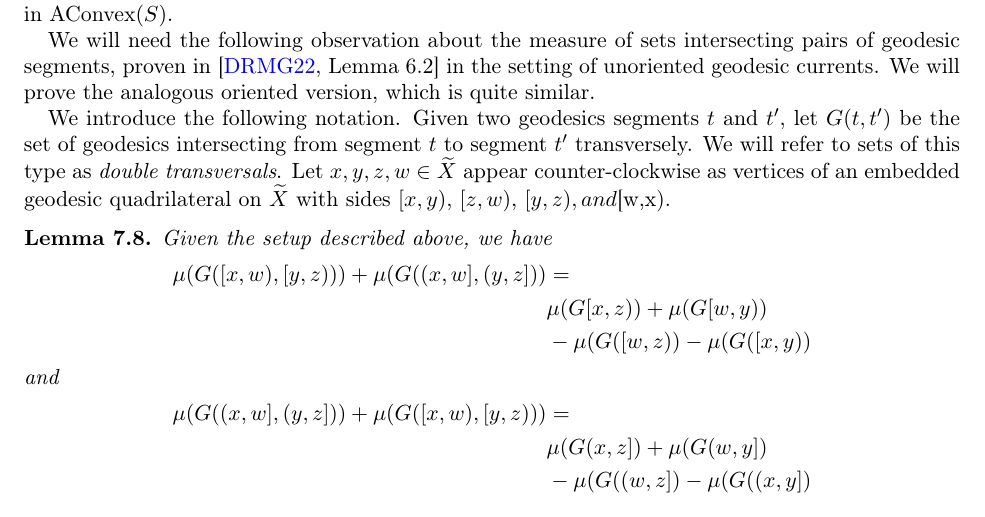
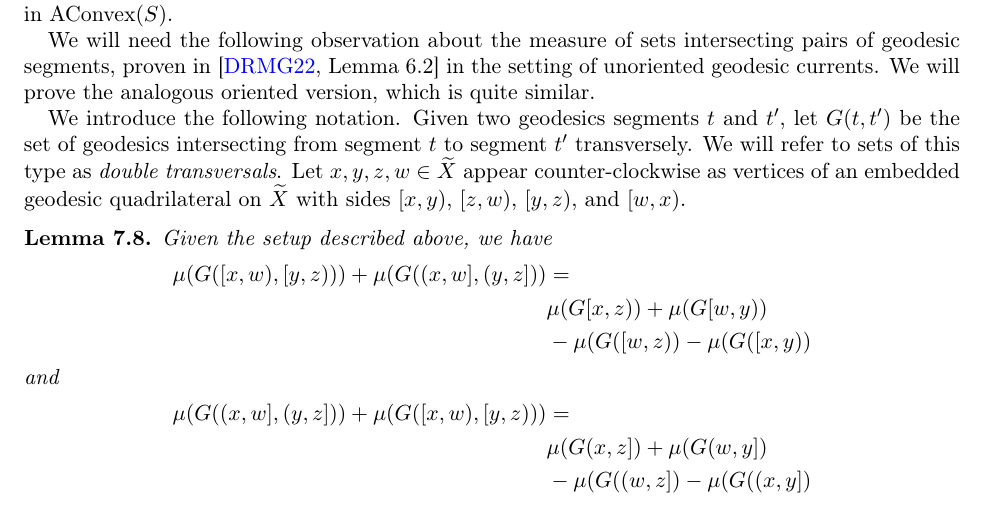
Before and after one commit to dpthurst/Currents-and-intersections, a LaTeX paper (Intersections.tex, which reads special-classes.tex): part of page 50 of 77, cut so that both start at the same text. Compiled offline with pdfLaTeX.

Commit message:
Fix typo

```diff
--- a/special-classes.tex
+++ b/special-classes.tex
@@ -153,7 +153,7 @@ We will now characterize measured laminations as curve functionals in $\AConvex(
 We will need the following observation about the measure of sets intersecting pairs of geodesic segments, proven in \cite[Lemma~6.2]{dRMG22:Duals} in the setting of unoriented geodesic currents. We will prove the analogous oriented version, which is quite similar.
 
 We introduce the following notation. Given two geodesics segments $t$ and $t'$, let $G(t , t')$ be the set of geodesics intersecting from segment $t$ to segment $t'$ transversely. We will refer to sets of this type as \emph{double transversals}.
-Let $x,y,z,w \in \wt{X}$ appear counter-clockwise as vertices of an embedded geodesic quadrilateral on $\wt{X}$ with sides $[x,y)$, $[z,w)$, $[y,z)$$, and $[w,x)$.
+Let $x,y,z,w \in \wt{X}$ appear counter-clockwise as vertices of an embedded geodesic quadrilateral on $\wt{X}$ with sides $[x,y)$, $[z,w)$, $[y,z)$, and $[w,x)$.
 
 \begin{lemma}
 Given the setup described above, we have
```
